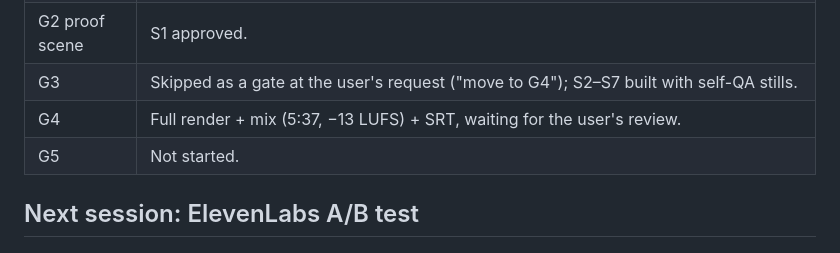
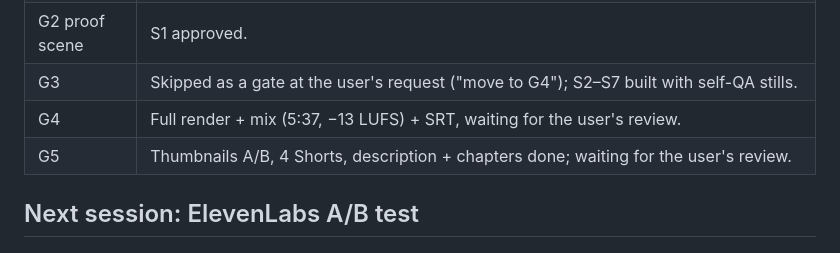
Before and after one commit to PakDragoon/unjargoned, a Markdown page: docs/ep05/README.md, the part around the change. Drawn GitHub-style.

Commit message:
Ep 5 G5 status
Co-Authored-By: Claude Opus 5.5 <noreply@anthropic.com>
Claude-Session: https://claude.ai/code/session_01MUCwZYn8XHL2tKTRvnqC8A

```diff
--- a/docs/ep05/README.md
+++ b/docs/ep05/README.md
@@ -14,7 +14,7 @@
 | G2 proof scene | S1 approved. |
 | G3 | Skipped as a gate at the user's request ("move to G4"); S2–S7 built with self-QA stills. |
 | G4 | Full render + mix (5:37, −13 LUFS) + SRT, waiting for the user's review. |
-| G5 | Not started. |
+| G5 | Thumbnails A/B, 4 Shorts, description + chapters done; waiting for the user's review. |
 
 ## Next session: ElevenLabs A/B test
 
```
